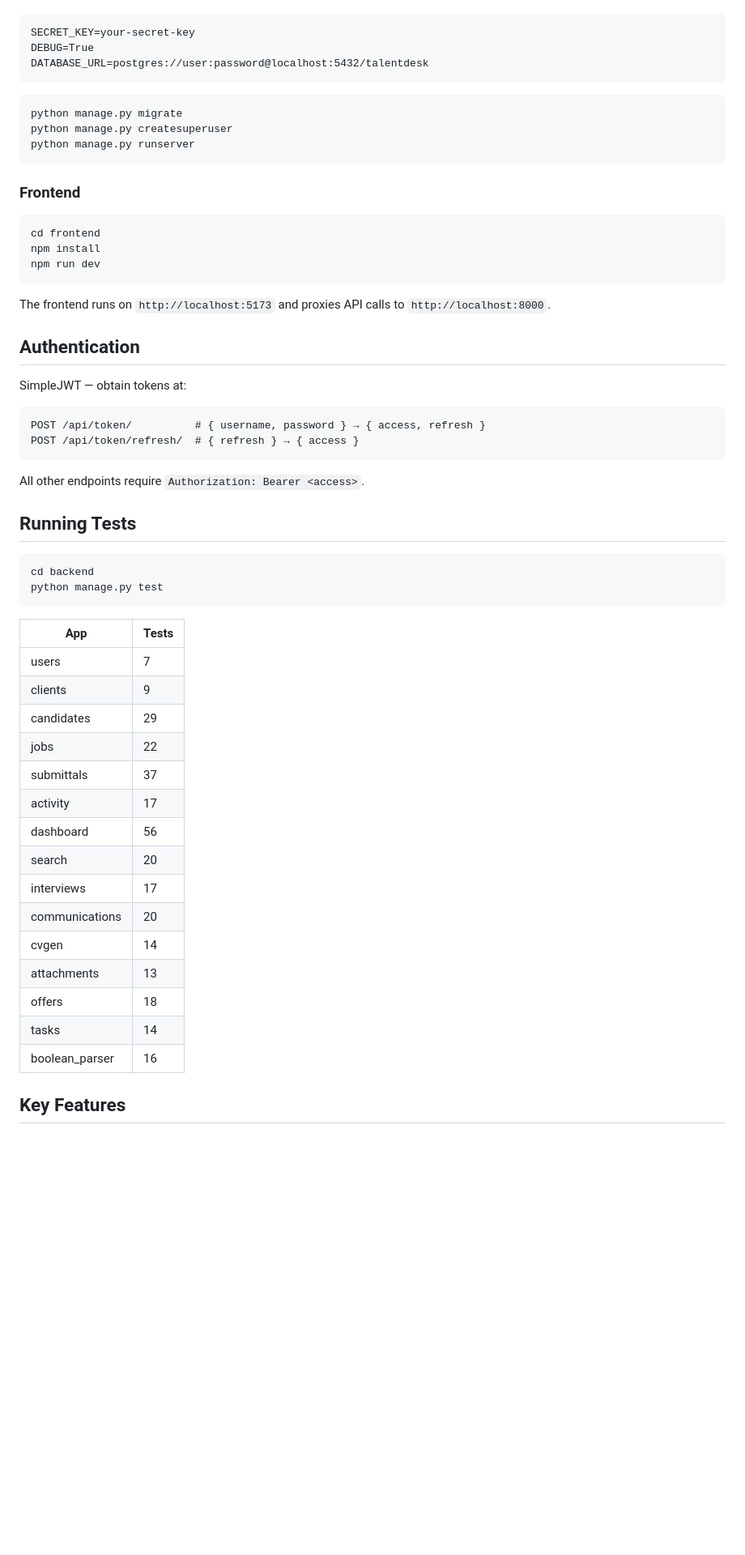
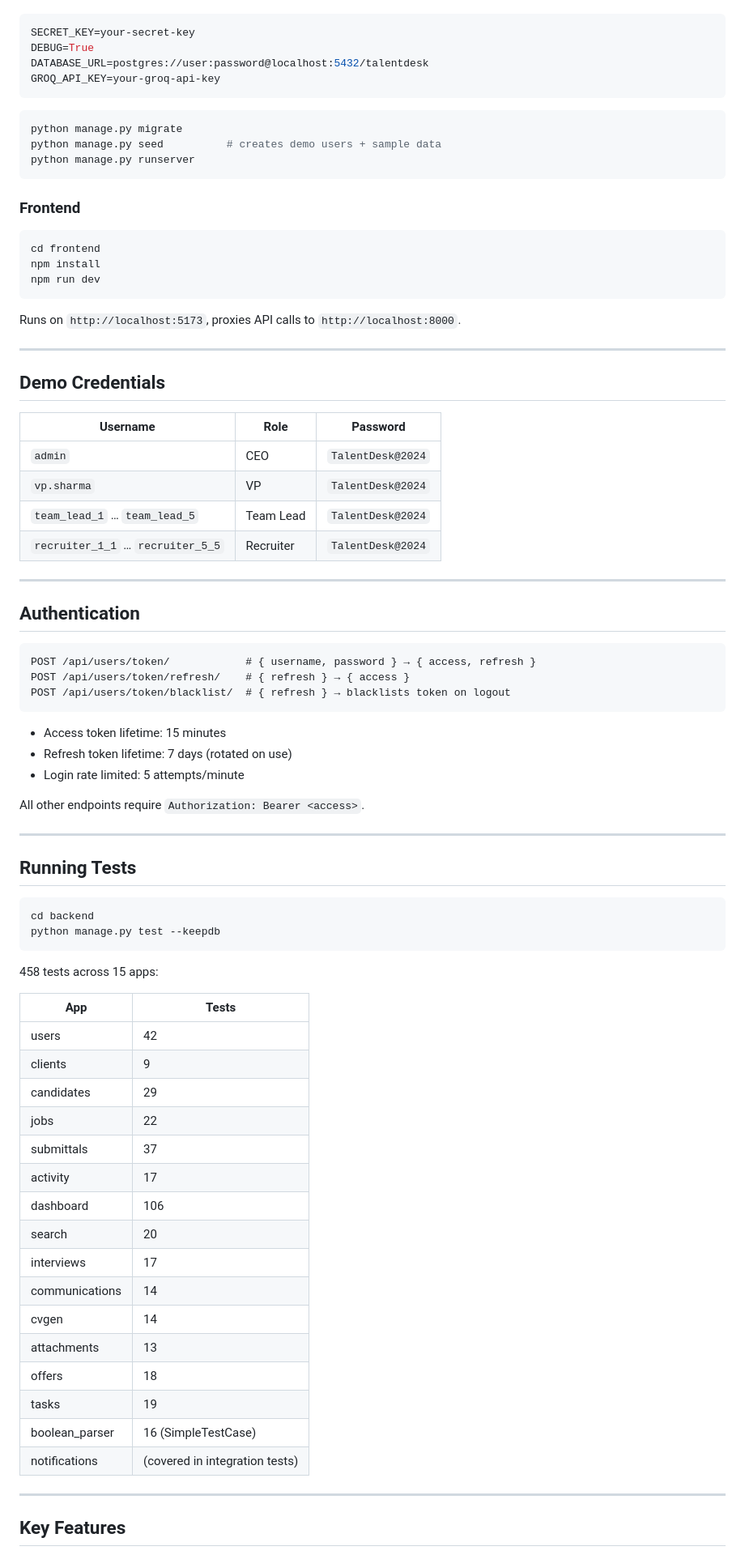
Before and after one commit to bm1105-debug/TalentDesk, a Markdown page: README.md, the part around one of its changes. Shown at 81% size. Drawn GitHub-style; blank space fills up the shorter version.

````diff
--- a/README.md
+++ b/README.md
@@ -69,13 +84,14 @@ Create `.env` in `backend/`:
 
-```
+```env
 SECRET_KEY=your-secret-key
 DEBUG=True
 DATABASE_URL=postgres://user:password@localhost:5432/talentdesk
+GROQ_API_KEY=your-groq-api-key
 ```
 
 ```bash
 python manage.py migrate
-python manage.py createsuperuser
+python manage.py seed          # creates demo users + sample data
 python manage.py runserver
 ```
 
@@ -87,43 +103,66 @@ npm install
 npm run dev
 ```
 
-The frontend runs on `http://localhost:5173` and proxies API calls to `http://localhost:8000`.
+Runs on `http://localhost:5173`, proxies API calls to `http://localhost:8000`.
+
+---
+
+## Demo Credentials
+
+| Username | Role | Password |
+|----------|------|----------|
+| `admin` | CEO | `TalentDesk@2024` |
+| `vp.sharma` | VP | `TalentDesk@2024` |
+| `team_lead_1` … `team_lead_5` | Team Lead | `TalentDesk@2024` |
+| `recruiter_1_1` … `recruiter_5_5` | Recruiter | `TalentDesk@2024` |
+
+---
 
 ## Authentication
 
-SimpleJWT — obtain tokens at:
-
 ```
-POST /api/token/          # { username, password } → { access, refresh }
-POST /api/token/refresh/  # { refresh } → { access }
+POST /api/users/token/            # { username, password } → { access, refresh }
+POST /api/users/token/refresh/    # { refresh } → { access }
+POST /api/users/token/blacklist/  # { refresh } → blacklists token on logout
 ```
 
+- Access token lifetime: 15 minutes
+- Refresh token lifetime: 7 days (rotated on use)
+- Login rate limited: 5 attempts/minute
+
 All other endpoints require `Authorization: Bearer <access>`.
+
+---
 
 ## Running Tests
 
 ```bash
 cd backend
-python manage.py test
+python manage.py test --keepdb
 ```
+
+458 tests across 15 apps:
 
 | App | Tests |
 |-----|-------|
-| users | 7 |
+| users | 42 |
 | clients | 9 |
 | candidates | 29 |
 | jobs | 22 |
 | submittals | 37 |
 | activity | 17 |
-| dashboard | 56 |
+| dashboard | 106 |
 | search | 20 |
 | interviews | 17 |
-| communications | 20 |
+| communications | 14 |
 | cvgen | 14 |
 | attachments | 13 |
 | offers | 18 |
-| tasks | 14 |
-| boolean_parser | 16 |
+| tasks | 19 |
+| boolean_parser | 16 (SimpleTestCase) |
+| notifications | (covered in integration tests) |
+
+---
 
 ## Key Features
 
````
Also changed, not shown: other parts of README.md (+77 -39 lines).
